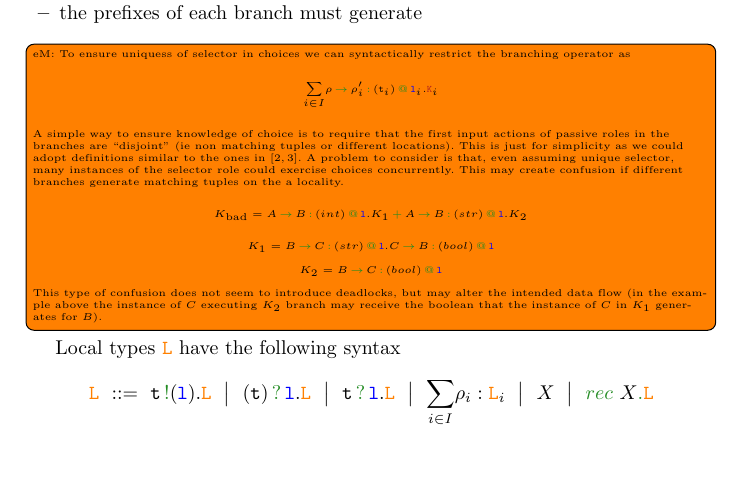
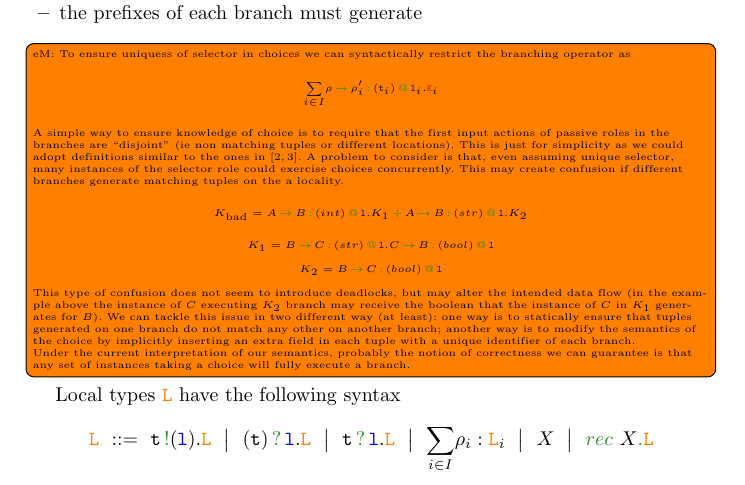
Before and after one commit to emiiliotuosto/RdN, a LaTeX paper (main.tex, which reads klaimographies.tex): part of page 4 of 8, cut so that both start at the same text, the shorter picture padded with empty space. Compiled offline with pdfLaTeX.

Commit message:
well-formedness

```diff
--- a/klaimographies.tex
+++ b/klaimographies.tex
@@ -312,11 +312,18 @@ choices,  we assume the following conditions hold in any $\aK$.
   alter the intended data flow (in the example above the instance of
   $C$ executing $K_2$ branch may receive the boolean that the instance
   of $C$ in $K_1$ generates for $B$).
-  % %
-  % Unless we enforce more stringent conditions, probably the notion of
-  % correctness we can guarantee is that at least one of the branches of
-  % a choice is taken and fully executed (assuming that at least one
-  % instance of each role involved in the choice is running.
+  %
+  We can tackle this issue in two different way (at least): one way is
+  to statically ensure that tuples generated on one branch do not
+  match any other on another branch; another way is to modify the
+  semantics of the choice by implicitly inserting an extra field in
+  each tuple with a unique identifier of each branch.
+  %
+  \newline
+  %
+  Under the current interpretation of our semantics, probably the
+  notion of correctness we can guarantee is that any set of instances
+  taking a choice will fully execute a branch.
   %
 }
 
```
